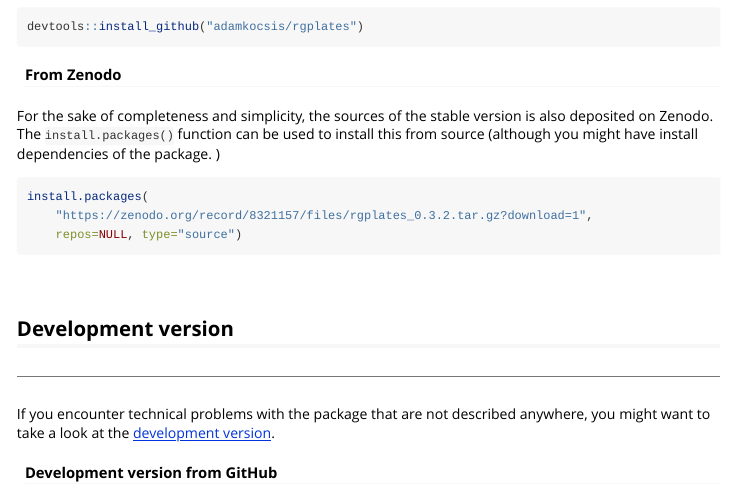
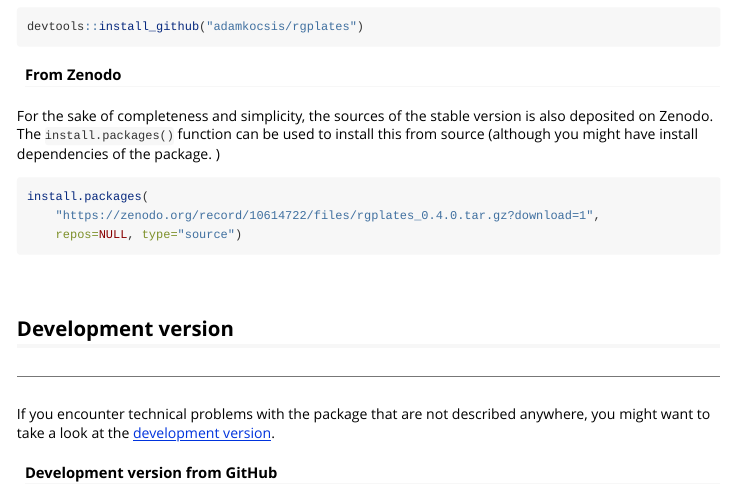
Before and after one commit to GPlates/rgplates, an R Markdown document (vignettes/1_installation.Rmd): the page in a window 1100 px wide, from 480 px down. Rendered offline with R 4.5, knitr and Pandoc, with nearby package versions.

Commit message:
Finished update to v0.4.0 - ad bits.

````diff
--- a/vignettes/1_installation.Rmd
+++ b/vignettes/1_installation.Rmd
@@ -46,7 +46,7 @@ For the sake of completeness and simplicity, the sources of the stable version i
 
 ```{r stable, eval=FALSE}
 install.packages(
-	"https://zenodo.org/record/8321157/files/rgplates_0.3.2.tar.gz?download=1",
+	"https://zenodo.org/record/10614722/files/rgplates_0.4.0.tar.gz?download=1",
 	repos=NULL, type="source")
 ```
 
````
Also changed, not shown: NEWS.md (+1 -1 lines), README.html, README.md, index.html, index.md.
